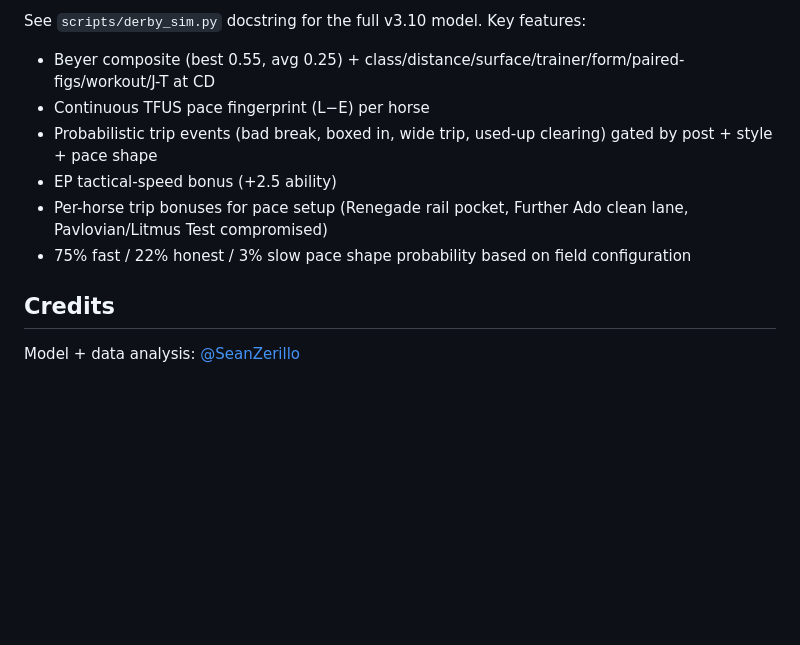
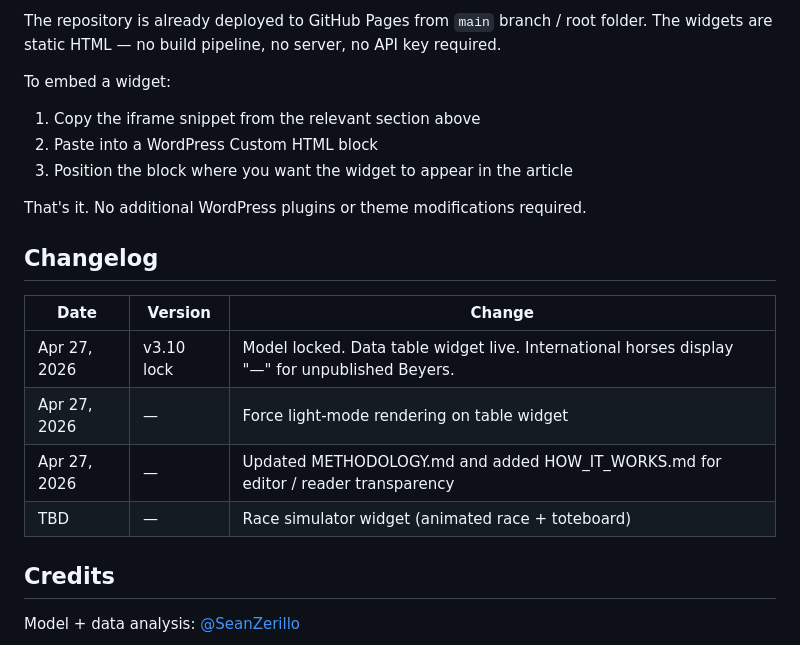
Before and after one commit to szerillo/derby2026, a Markdown page: README.md, the part around one of its changes. GitHub-like rendering; blank space fills up the shorter version.

```diff
--- a/README.md
+++ b/README.md
@@ -95,11 +114,21 @@ GitHub Pages will redeploy in 1-2 minutes; iframe in WordPress refreshes automat
 
-See `scripts/derby_sim.py` docstring for the full v3.10 model. Key features:
-- Beyer composite (best 0.55, avg 0.25) + class/distance/surface/trainer/form/paired-figs/workout/J-T at CD
-- Continuous TFUS pace fingerprint (L−E) per horse
-- Probabilistic trip events (bad break, boxed in, wide trip, used-up clearing) gated by post + style + pace shape
-- EP tactical-speed bonus (+2.5 ability)
-- Per-horse trip bonuses for pace setup (Renegade rail pocket, Further Ado clean lane, Pavlovian/Litmus Test compromised)
-- 75% fast / 22% honest / 3% slow pace shape probability based on field configuration
+The repository is already deployed to GitHub Pages from `main` branch / root folder. The widgets are static HTML — no build pipeline, no server, no API key required.
+
+To embed a widget:
+1. Copy the iframe snippet from the relevant section above
+2. Paste into a WordPress Custom HTML block
+3. Position the block where you want the widget to appear in the article
+
+That's it. No additional WordPress plugins or theme modifications required.
+
+## Changelog
+
+| Date | Version | Change |
+|------|---------|--------|
+| Apr 27, 2026 | v3.10 lock | Model locked. Data table widget live. International horses display "—" for unpublished Beyers. |
+| Apr 27, 2026 | — | Force light-mode rendering on table widget |
+| Apr 27, 2026 | — | Updated METHODOLOGY.md and added HOW_IT_WORKS.md for editor / reader transparency |
+| TBD | — | Race simulator widget (animated race + toteboard) |
 
 ## Credits
 
```
Also changed, not shown: other parts of README.md (+64 -45 lines), HOW_IT_WORKS.md (added, +102 -0 lines), METHODOLOGY.md (added, +244 -0 lines).
